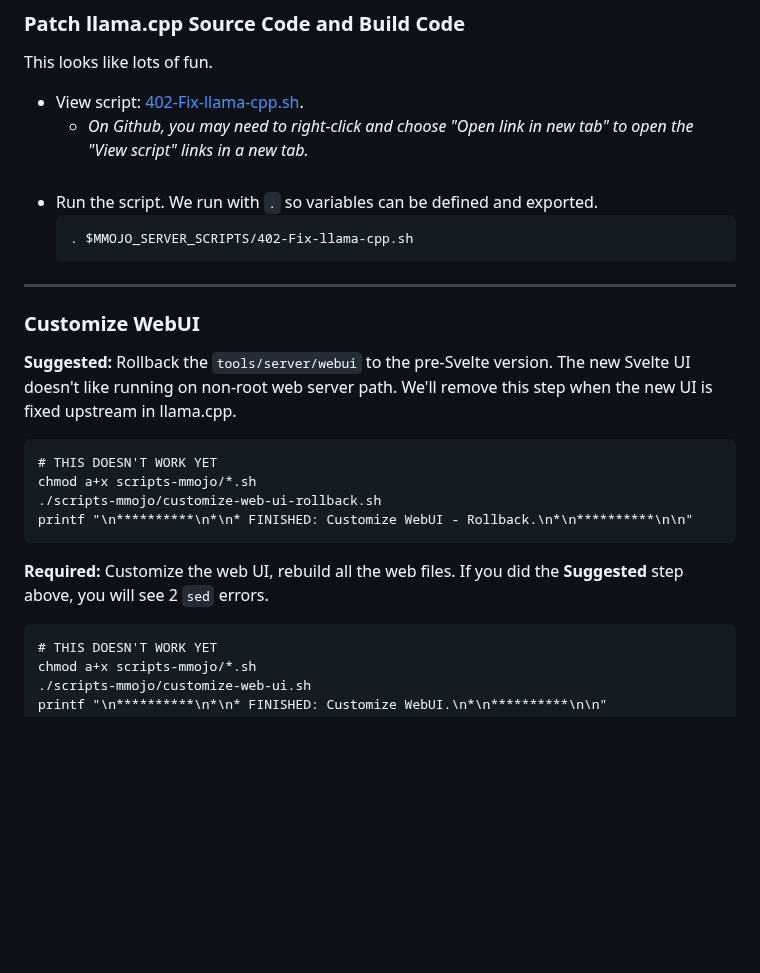
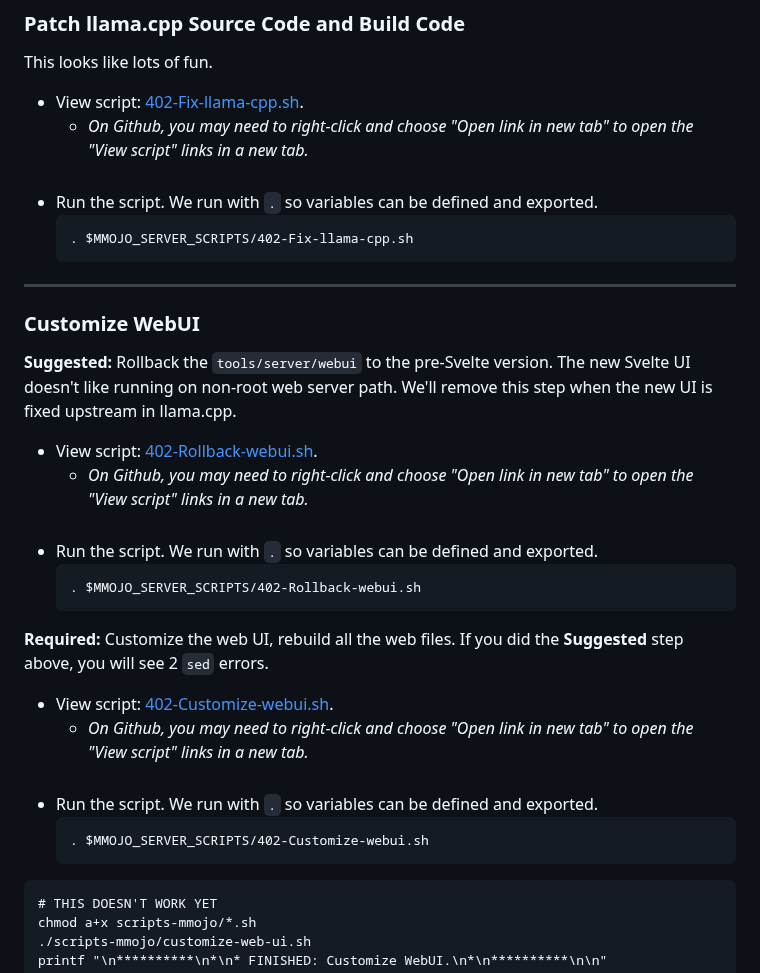
Before and after one commit to BradHutchings/Mmojo-Server-v2, a Markdown page: docs/402-Prepare-to-Build.md, the part around the change. Drawn GitHub-style; blank space fills up the shorter version.

````diff
--- a/docs/402-Prepare-to-Build.md
+++ b/docs/402-Prepare-to-Build.md
@@ -44,19 +44,31 @@ This looks like lots of fun.
   . $MMOJO_SERVER_SCRIPTS/402-Fix-llama-cpp.sh
   ```
 
+
+
+
 ---
 ### Customize WebUI
-
 **Suggested:** Rollback the `tools/server/webui` to the pre-Svelte version. The new Svelte UI doesn't like running on non-root web server path. We'll remove this step when the new UI is fixed upstream in llama.cpp.
-
-```
-# THIS DOESN'T WORK YET
-chmod a+x scripts-mmojo/*.sh
-./scripts-mmojo/customize-web-ui-rollback.sh
-printf "\n**********\n*\n* FINISHED: Customize WebUI - Rollback.\n*\n**********\n\n"
-```
+- View script: <a href="../scripts/402-Rollback-webui.sh" target="_blank">402-Rollback-webui.sh</a>.
+  - *On Github, you may need to right-click and choose "Open link in new tab" to open the "View script" links in a new tab.*
+    <br/>
+    <br/>
+- Run the script. We run with `.` so variables can be defined and exported.
+  ```
+  . $MMOJO_SERVER_SCRIPTS/402-Rollback-webui.sh
+  ```
 
 **Required:** Customize the web UI, rebuild all the web files. If you did the **Suggested** step above, you will see 2 `sed` errors.
+- View script: <a href="../scripts/402-Customize-webui.sh" target="_blank">402-Customize-webui.sh</a>.
+  - *On Github, you may need to right-click and choose "Open link in new tab" to open the "View script" links in a new tab.*
+    <br/>
+    <br/>
+- Run the script. We run with `.` so variables can be defined and exported.
+  ```
+  . $MMOJO_SERVER_SCRIPTS/402-Customize-webui.sh
+  ```
+
 ```
 # THIS DOESN'T WORK YET
 chmod a+x scripts-mmojo/*.sh
````
